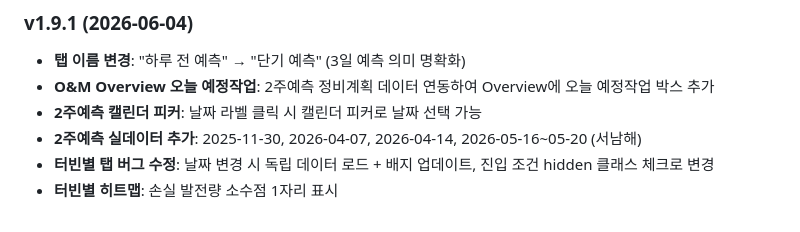
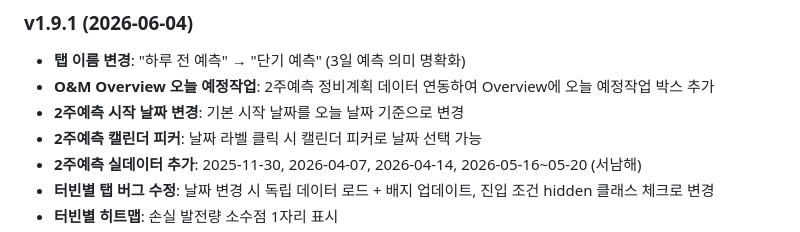
Before and after one commit to wpf2025/wpf2025.github.io, a Markdown page: README.md, the part around the change. GitHub-like rendering.

```diff
--- a/README.md
+++ b/README.md
@@ -444,6 +444,7 @@ const destroyAllCharts = () => {
 ### v1.9.1 (2026-06-04)
 - **탭 이름 변경**: "하루 전 예측" → "단기 예측" (3일 예측 의미 명확화)
 - **O&M Overview 오늘 예정작업**: 2주예측 정비계획 데이터 연동하여 Overview에 오늘 예정작업 박스 추가
+- **2주예측 시작 날짜 변경**: 기본 시작 날짜를 오늘 날짜 기준으로 변경
 - **2주예측 캘린더 피커**: 날짜 라벨 클릭 시 캘린더 피커로 날짜 선택 가능
 - **2주예측 실데이터 추가**: 2025-11-30, 2026-04-07, 2026-04-14, 2026-05-16~05-20 (서남해)
 - **터빈별 탭 버그 수정**: 날짜 변경 시 독립 데이터 로드 + 배지 업데이트, 진입 조건 hidden 클래스 체크로 변경
```
Also changed, not shown: CHANGELOG.md (+1 -0 lines).
